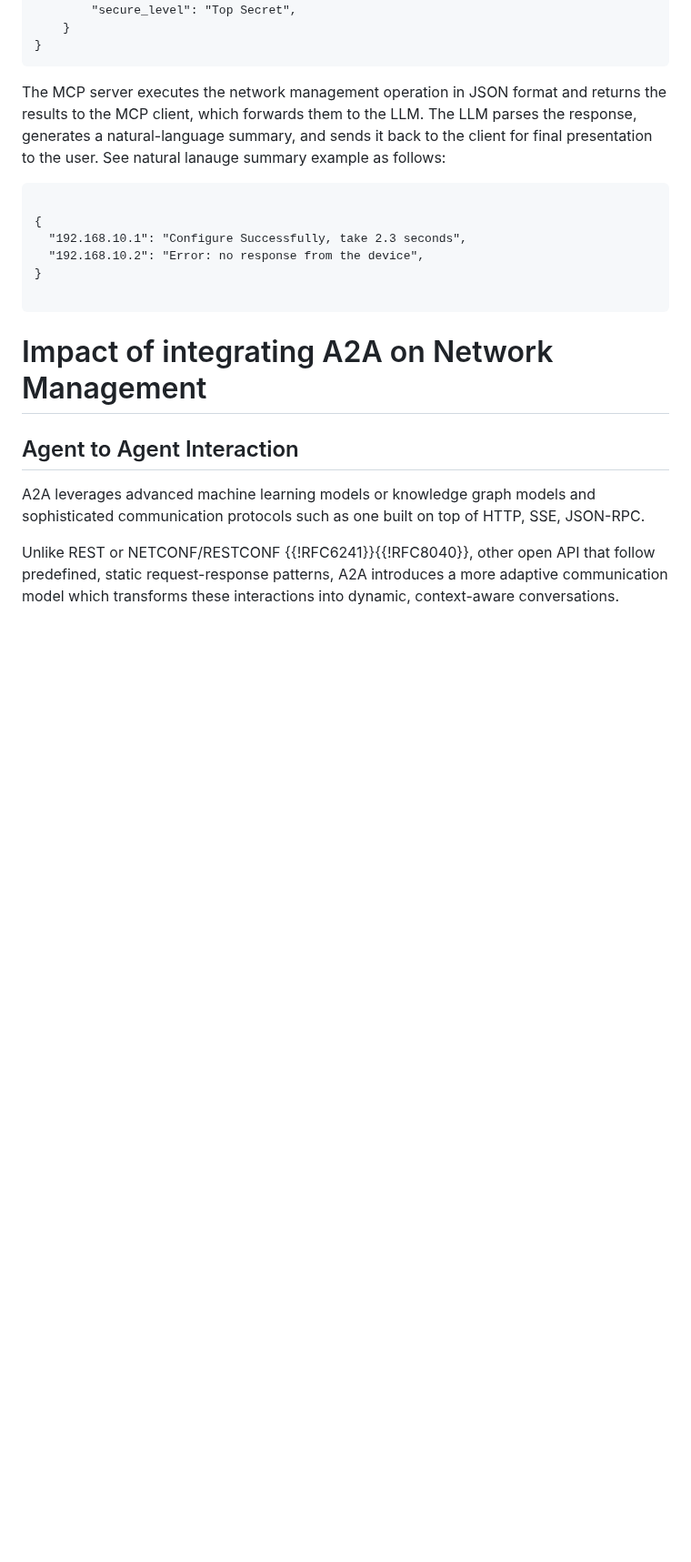
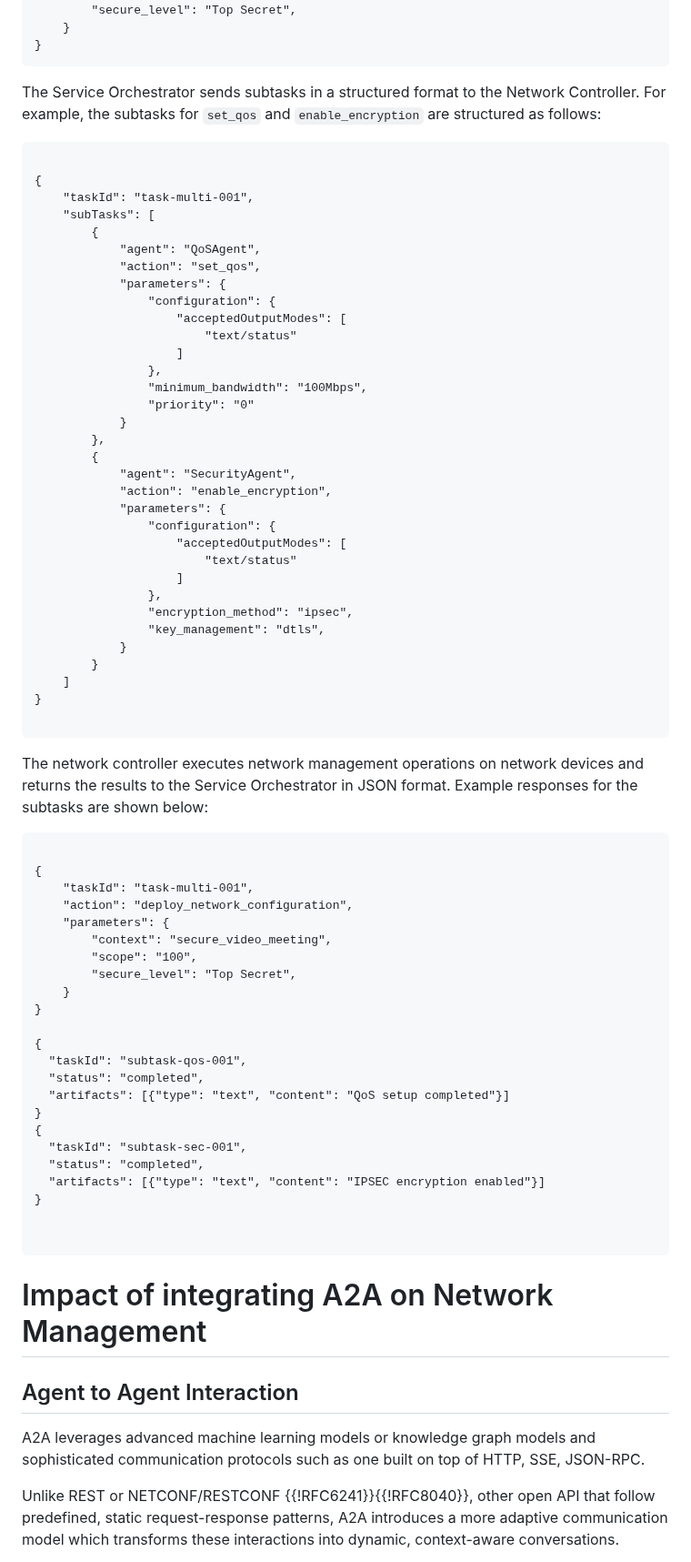
Before and after one commit to Yuanyuan4666/A2A, a Markdown page: draft-yang-nmrg-a2a-nm.md, the part around the change. Shown at 91% size. GitHub-like rendering; blank space fills up the shorter version.

```diff
--- a/draft-yang-nmrg-a2a-nm.md
+++ b/draft-yang-nmrg-a2a-nm.md
@@ -255,15 +255,67 @@ Suppose a user submits a natural language request such as "The meeting will have
 }
 ~~~~
 
-The MCP server executes the network management operation in JSON format and returns the results to the MCP client, which forwards them to the LLM. The
-LLM parses the response, generates a natural-language summary, and sends it back to the client for final presentation to the user. See natural lanauge summary example as follows:
+The Service Orchestrator sends subtasks in a structured format to the Network Controller. For example, the subtasks for `set_qos` and `enable_encryption` are structured as follows:
+~~~~
+
+{
+    "taskId": "task-multi-001",
+    "subTasks": [
+        {
+            "agent": "QoSAgent",
+            "action": "set_qos",
+            "parameters": {
+	            "configuration": {
+		            "acceptedOutputModes": [
+			            "text/status"
+                    ]
+	            },
+	            "minimum_bandwidth": "100Mbps",
+	            "priority": "0"
+            }
+        },
+        {
+            "agent": "SecurityAgent",
+            "action": "enable_encryption",
+            "parameters": {
+	            "configuration": {
+		            "acceptedOutputModes": [
+			            "text/status"
+                    ]
+	            },
+	            "encryption_method": "ipsec",
+	            "key_management": "dtls",
+            }
+        }
+    ]
+}
 
 ~~~~
 
+The network controller executes network management operations on network devices and returns the results to the Service Orchestrator in JSON format. Example responses for the subtasks are shown below:
+~~~~
+
 {
-  "192.168.10.1": "Configure Successfully, take 2.3 seconds",
-  "192.168.10.2": "Error: no response from the device",
+    "taskId": "task-multi-001",
+    "action": "deploy_network_configuration",
+    "parameters": {
+        "context": "secure_video_meeting",
+        "scope": "100",
+        "secure_level": "Top Secret",
+    }
 }
+
+{
+  "taskId": "subtask-qos-001",
+  "status": "completed",
+  "artifacts": [{"type": "text", "content": "QoS setup completed"}]
+}
+{
+  "taskId": "subtask-sec-001",
+  "status": "completed",
+  "artifacts": [{"type": "text", "content": "IPSEC encryption enabled"}]
+}
+
 
 ~~~~
 
```
